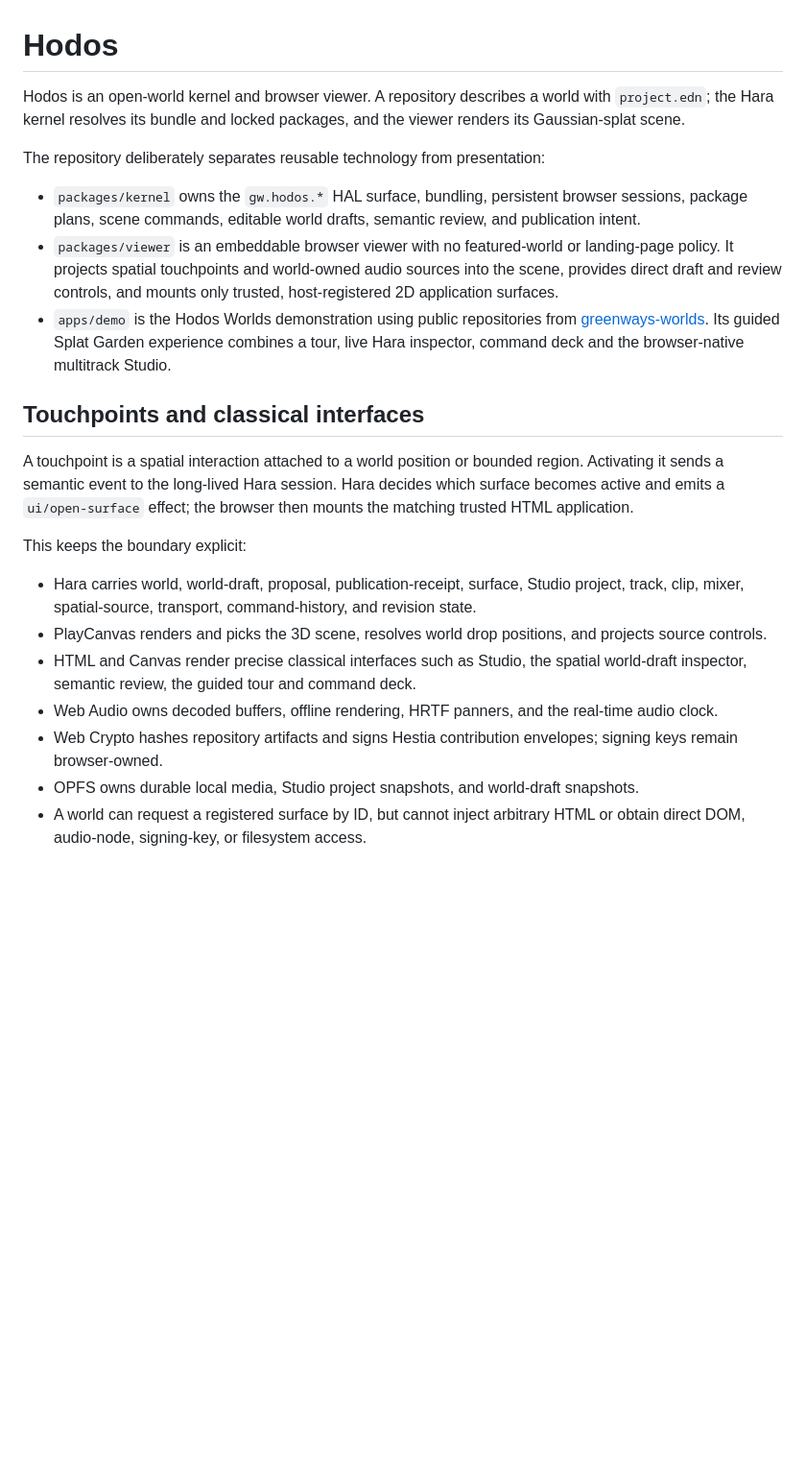
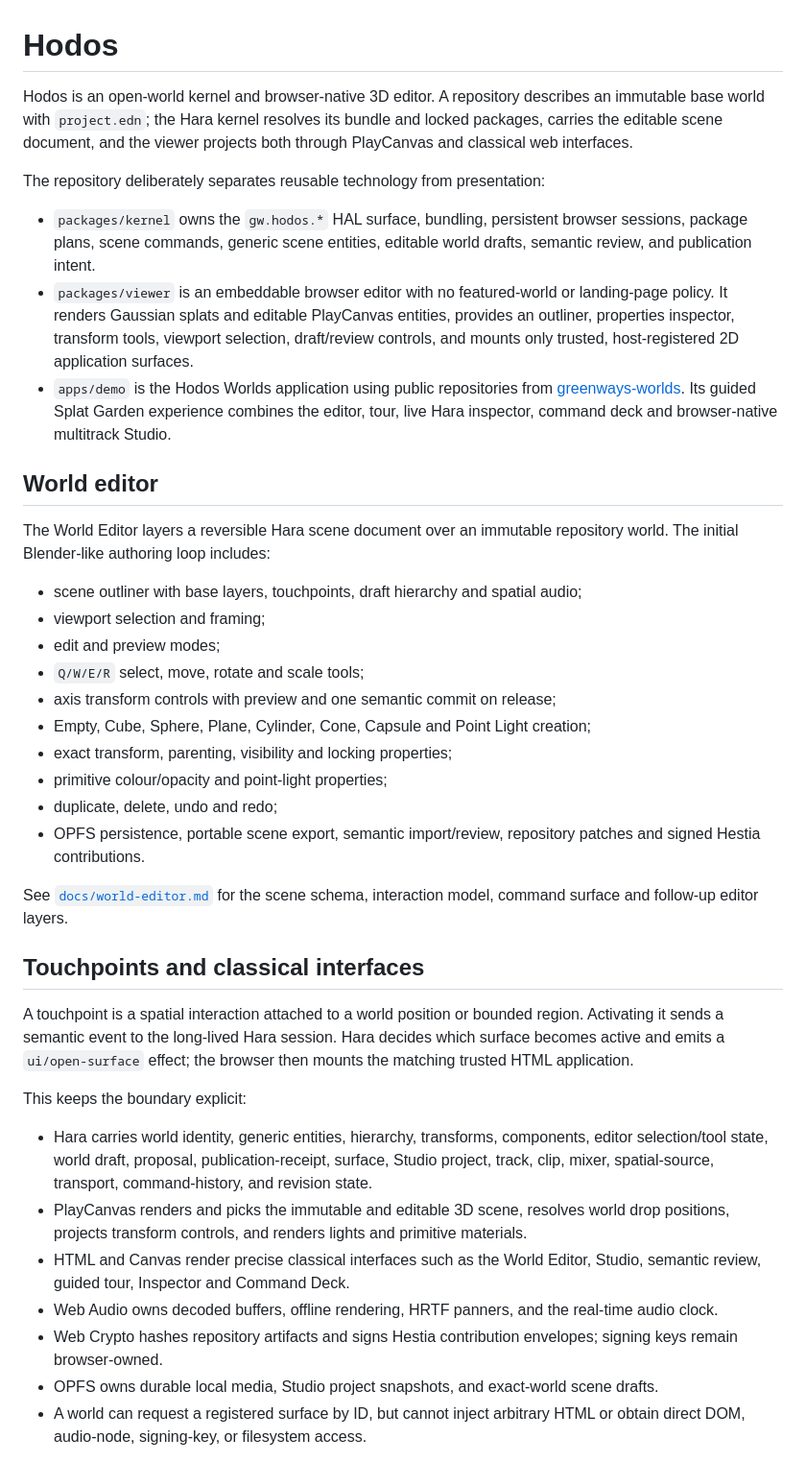
Before and after one commit to greenways-ai/hodos, a Markdown page: README.md, the part around one of its changes. Shown at 96% size. Drawn GitHub-style; blank space fills up the shorter version.

Commit message:
Document the Blender-like Hodos world editor

```diff
--- a/README.md
+++ b/README.md
@@ -1,22 +1,45 @@
 # Hodos
 
-Hodos is an open-world kernel and browser viewer. A repository describes a
-world with `project.edn`; the Hara kernel resolves its bundle and locked
-packages, and the viewer renders its Gaussian-splat scene.
+Hodos is an open-world kernel and browser-native 3D editor. A repository
+describes an immutable base world with `project.edn`; the Hara kernel resolves
+its bundle and locked packages, carries the editable scene document, and the
+viewer projects both through PlayCanvas and classical web interfaces.
 
 The repository deliberately separates reusable technology from presentation:
 
 - `packages/kernel` owns the `gw.hodos.*` HAL surface, bundling, persistent
-  browser sessions, package plans, scene commands, editable world drafts,
-  semantic review, and publication intent.
-- `packages/viewer` is an embeddable browser viewer with no featured-world or
-  landing-page policy. It projects spatial touchpoints and world-owned audio
-  sources into the scene, provides direct draft and review controls, and mounts
-  only trusted, host-registered 2D application surfaces.
-- `apps/demo` is the Hodos Worlds demonstration using public repositories from
+  browser sessions, package plans, scene commands, generic scene entities,
+  editable world drafts, semantic review, and publication intent.
+- `packages/viewer` is an embeddable browser editor with no featured-world or
+  landing-page policy. It renders Gaussian splats and editable PlayCanvas
+  entities, provides an outliner, properties inspector, transform tools,
+  viewport selection, draft/review controls, and mounts only trusted,
+  host-registered 2D application surfaces.
+- `apps/demo` is the Hodos Worlds application using public repositories from
   [greenways-worlds](https://github.com/greenways-worlds). Its guided Splat
-  Garden experience combines a tour, live Hara inspector, command deck and the
-  browser-native multitrack Studio.
+  Garden experience combines the editor, tour, live Hara inspector, command
+  deck and browser-native multitrack Studio.
+
+## World editor
+
+The World Editor layers a reversible Hara scene document over an immutable
+repository world. The initial Blender-like authoring loop includes:
+
+- scene outliner with base layers, touchpoints, draft hierarchy and spatial
+  audio;
+- viewport selection and framing;
+- edit and preview modes;
+- `Q/W/E/R` select, move, rotate and scale tools;
+- axis transform controls with preview and one semantic commit on release;
+- Empty, Cube, Sphere, Plane, Cylinder, Cone, Capsule and Point Light creation;
+- exact transform, parenting, visibility and locking properties;
+- primitive colour/opacity and point-light properties;
+- duplicate, delete, undo and redo;
+- OPFS persistence, portable scene export, semantic import/review, repository
+  patches and signed Hestia contributions.
+
+See [`docs/world-editor.md`](docs/world-editor.md) for the scene schema,
+interaction model, command surface and follow-up editor layers.
 
 ## Touchpoints and classical interfaces
 
@@ -27,20 +50,21 @@ the browser then mounts the matching trusted HTML application.
 
 This keeps the boundary explicit:
 
-- Hara carries world, world-draft, proposal, publication-receipt, surface,
-  Studio project, track, clip, mixer, spatial-source, transport,
-  command-history, and revision state.
-- PlayCanvas renders and picks the 3D scene, resolves world drop positions, and
-  projects source controls.
-- HTML and Canvas render precise classical interfaces such as Studio, the
-  spatial world-draft inspector, semantic review, the guided tour and command
-  deck.
+- Hara carries world identity, generic entities, hierarchy, transforms,
+  components, editor selection/tool state, world draft, proposal,
+  publication-receipt, surface, Studio project, track, clip, mixer,
+  spatial-source, transport, command-history, and revision state.
+- PlayCanvas renders and picks the immutable and editable 3D scene, resolves
+  world drop positions, projects transform controls, and renders lights and
+  primitive materials.
+- HTML and Canvas render precise classical interfaces such as the World Editor,
+  Studio, semantic review, guided tour, Inspector and Command Deck.
 - Web Audio owns decoded buffers, offline rendering, HRTF panners, and the
   real-time audio clock.
 - Web Crypto hashes repository artifacts and signs Hestia contribution
   envelopes; signing keys remain browser-owned.
-- OPFS owns durable local media, Studio project snapshots, and world-draft
-  snapshots.
+- OPFS owns durable local media, Studio project snapshots, and exact-world scene
+  drafts.
 - A world can request a registered surface by ID, but cannot inject arbitrary
   HTML or obtain direct DOM, audio-node, signing-key, or filesystem access.
 
```
Also changed, not shown: other parts of README.md (+18 -25 lines).
